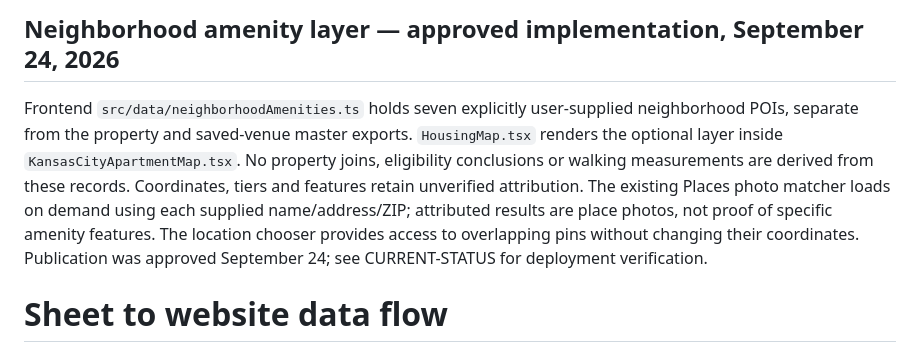
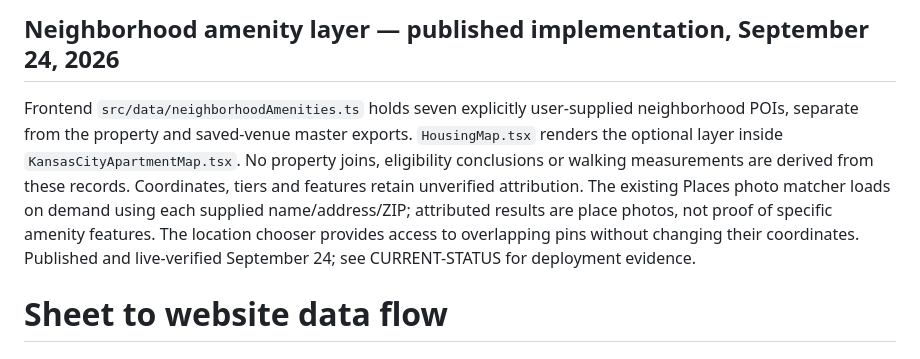
Before and after one commit to itsCLOUDDDDDD/kcmo-apartment-map, a Markdown page: docs/DATA-FLOW.md, the part around the change. GitHub-like rendering.

```diff
--- a/docs/DATA-FLOW.md
+++ b/docs/DATA-FLOW.md
@@ -1,6 +1,6 @@
-## Neighborhood amenity layer — approved implementation, September 24, 2026
+## Neighborhood amenity layer — published implementation, September 24, 2026
 
-Frontend `src/data/neighborhoodAmenities.ts` holds seven explicitly user-supplied neighborhood POIs, separate from the property and saved-venue master exports. `HousingMap.tsx` renders the optional layer inside `KansasCityApartmentMap.tsx`. No property joins, eligibility conclusions or walking measurements are derived from these records. Coordinates, tiers and features retain unverified attribution. The existing Places photo matcher loads on demand using each supplied name/address/ZIP; attributed results are place photos, not proof of specific amenity features. The location chooser provides access to overlapping pins without changing their coordinates. Publication was approved September 24; see CURRENT-STATUS for deployment verification.
+Frontend `src/data/neighborhoodAmenities.ts` holds seven explicitly user-supplied neighborhood POIs, separate from the property and saved-venue master exports. `HousingMap.tsx` renders the optional layer inside `KansasCityApartmentMap.tsx`. No property joins, eligibility conclusions or walking measurements are derived from these records. Coordinates, tiers and features retain unverified attribution. The existing Places photo matcher loads on demand using each supplied name/address/ZIP; attributed results are place photos, not proof of specific amenity features. The location chooser provides access to overlapping pins without changing their coordinates. Published and live-verified September 24; see CURRENT-STATUS for deployment evidence.
 
 # Sheet to website data flow
 
```
Also changed, not shown: docs/CURRENT-STATUS.md (+3 -2 lines).
